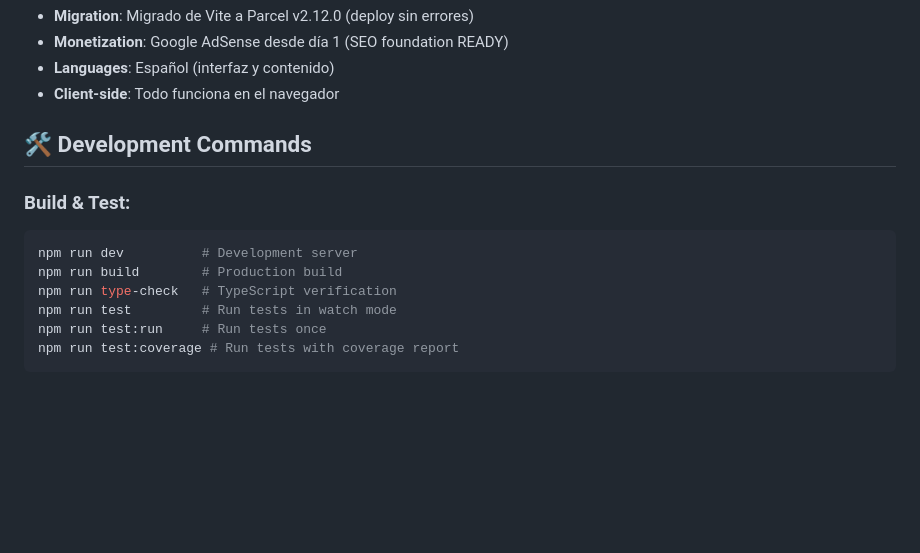
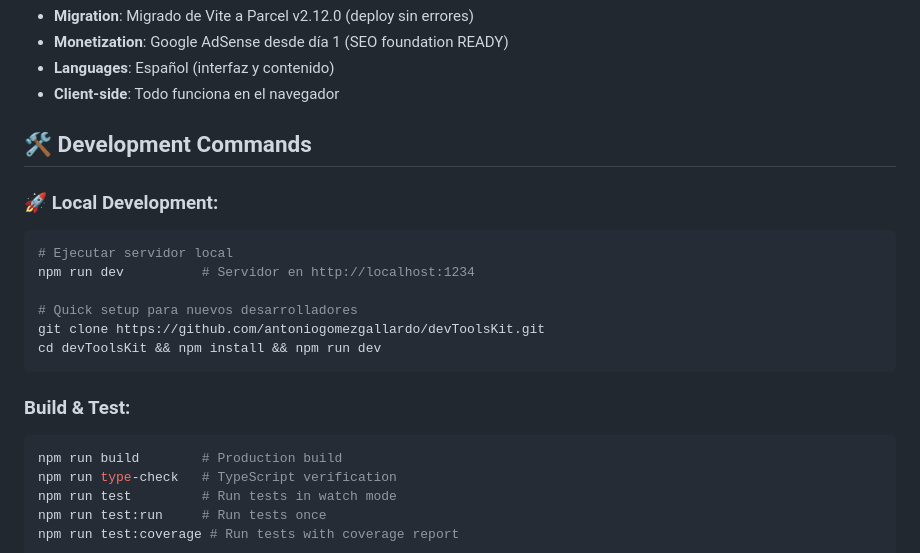
Before and after one commit to antoniogomezgallardo/devToolsKit, a Markdown page: CLAUDE.md, the part around the change. GitHub-like rendering; blank space fills up the shorter version.

````diff
--- a/CLAUDE.md
+++ b/CLAUDE.md
@@ -93,9 +93,18 @@ git push origin develop
 
 ## 🛠️ Development Commands
 
+### 🚀 Local Development:
+```bash
+# Ejecutar servidor local
+npm run dev          # Servidor en http://localhost:1234
+
+# Quick setup para nuevos desarrolladores
+git clone https://github.com/antoniogomezgallardo/devToolsKit.git
+cd devToolsKit && npm install && npm run dev
+```
+
 ### Build & Test:
 ```bash
-npm run dev          # Development server
 npm run build        # Production build
 npm run type-check   # TypeScript verification
 npm run test         # Run tests in watch mode
````
Also changed, not shown: README.md (+63 -16 lines).
